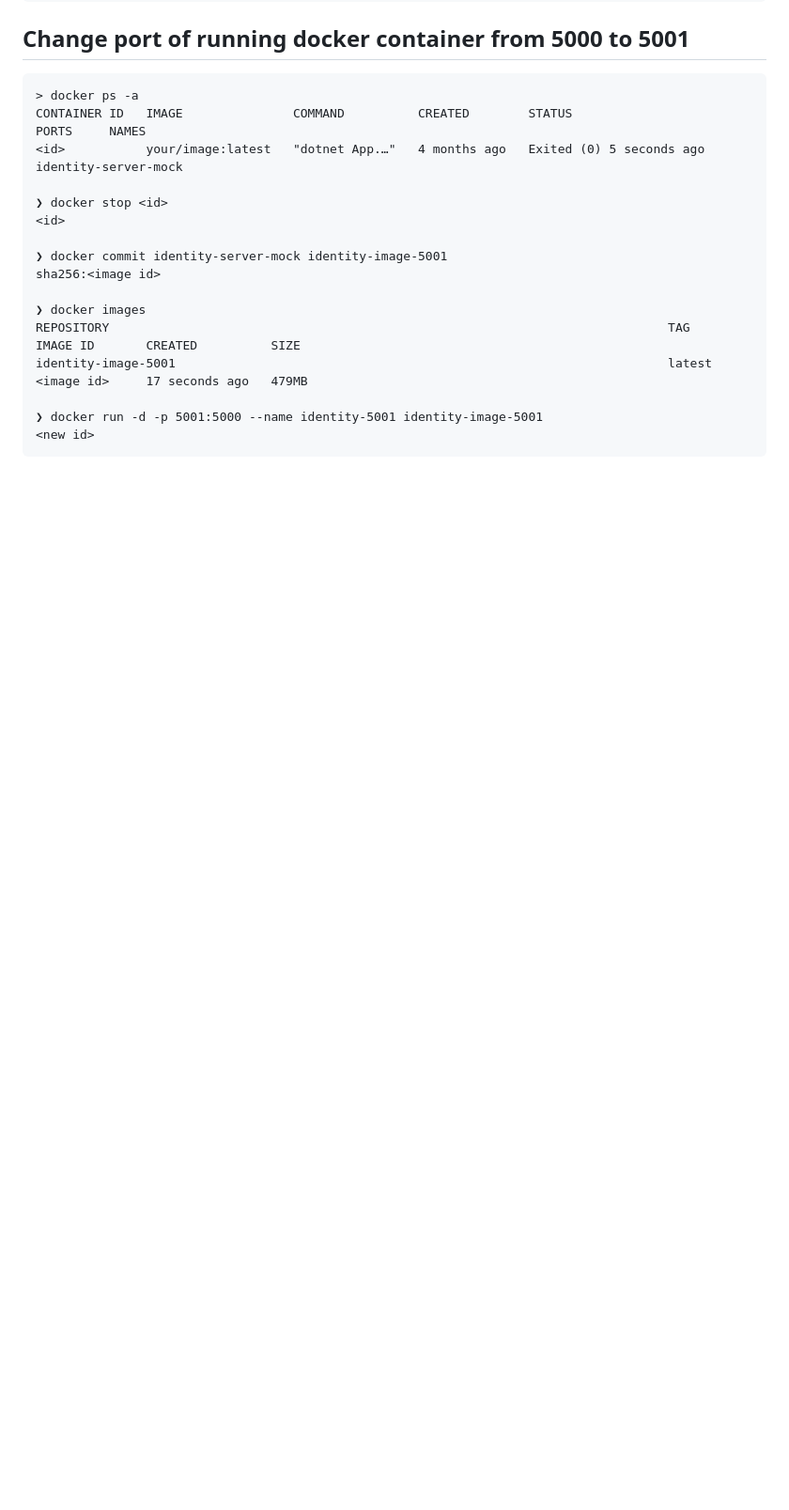
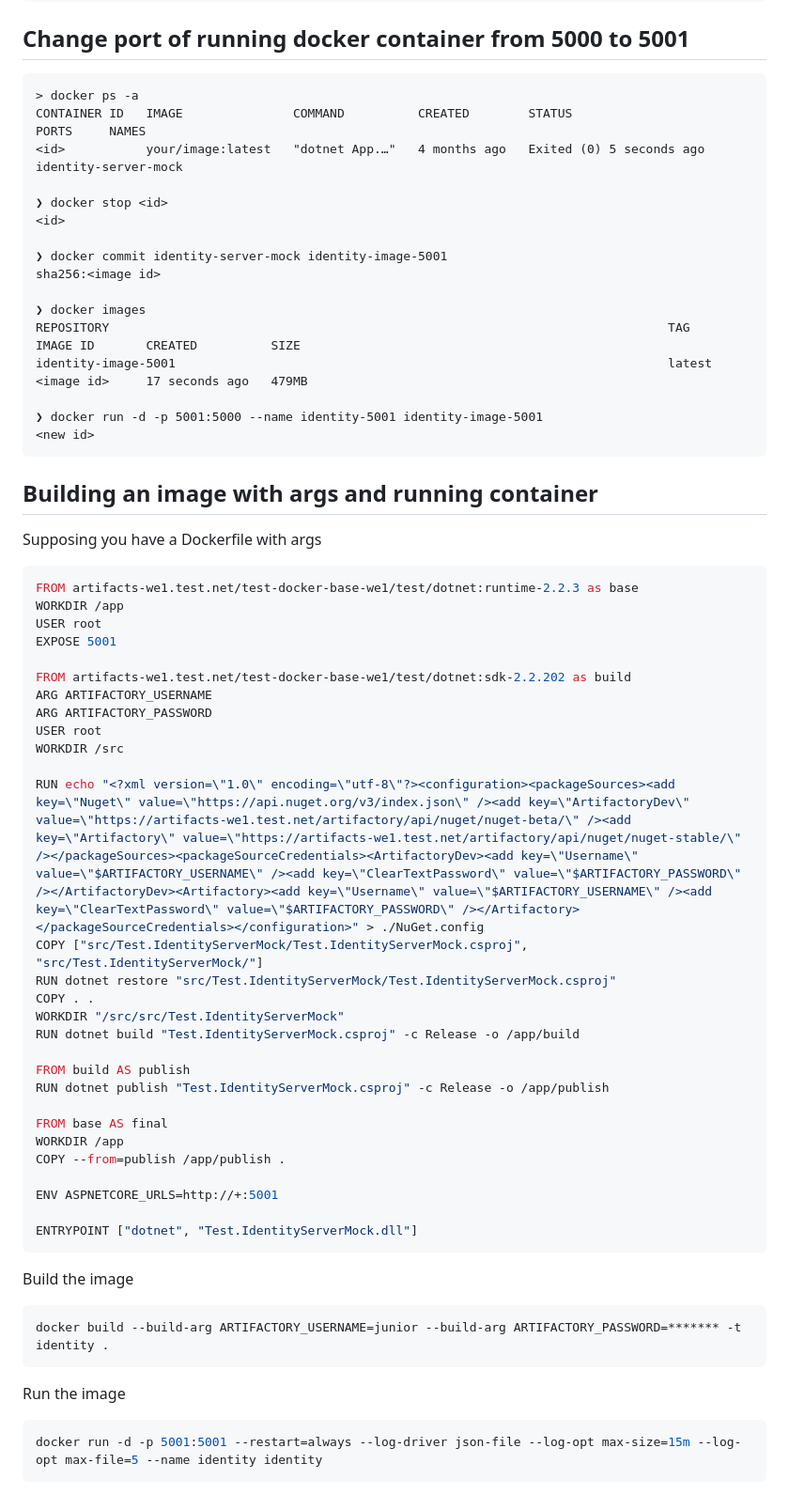
Before and after one commit to juniormayhe/Scripts, a Markdown page: docker/readme.md, the part around the change. Shown at 94% size. Drawn GitHub-style; blank space fills up the shorter version.

````diff
--- a/docker/readme.md
+++ b/docker/readme.md
@@ -221,3 +221,46 @@ identity-image-5001
 ❯ docker run -d -p 5001:5000 --name identity-5001 identity-image-5001
 <new id>
 ```
+
+## Building an image with args and running container
+Supposing you have a Dockerfile with args
+```dockerfile
+FROM artifacts-we1.test.net/test-docker-base-we1/test/dotnet:runtime-2.2.3 as base
+WORKDIR /app
+USER root
+EXPOSE 5001
+
+FROM artifacts-we1.test.net/test-docker-base-we1/test/dotnet:sdk-2.2.202 as build
+ARG ARTIFACTORY_USERNAME
+ARG ARTIFACTORY_PASSWORD
+USER root
+WORKDIR /src
+
+RUN echo "<?xml version=\"1.0\" encoding=\"utf-8\"?><configuration><packageSources><add key=\"Nuget\" value=\"https://api.nuget.org/v3/index.json\" /><add key=\"ArtifactoryDev\" value=\"https://artifacts-we1.test.net/artifactory/api/nuget/nuget-beta/\" /><add key=\"Artifactory\" value=\"https://artifacts-we1.test.net/artifactory/api/nuget/nuget-stable/\" /></packageSources><packageSourceCredentials><ArtifactoryDev><add key=\"Username\" value=\"$ARTIFACTORY_USERNAME\" /><add key=\"ClearTextPassword\" value=\"$ARTIFACTORY_PASSWORD\" /></ArtifactoryDev><Artifactory><add key=\"Username\" value=\"$ARTIFACTORY_USERNAME\" /><add key=\"ClearTextPassword\" value=\"$ARTIFACTORY_PASSWORD\" /></Artifactory></packageSourceCredentials></configuration>" > ./NuGet.config
+COPY ["src/Test.IdentityServerMock/Test.IdentityServerMock.csproj", "src/Test.IdentityServerMock/"]
+RUN dotnet restore "src/Test.IdentityServerMock/Test.IdentityServerMock.csproj"
+COPY . .
+WORKDIR "/src/src/Test.IdentityServerMock"
+RUN dotnet build "Test.IdentityServerMock.csproj" -c Release -o /app/build
+
+FROM build AS publish
+RUN dotnet publish "Test.IdentityServerMock.csproj" -c Release -o /app/publish
+
+FROM base AS final
+WORKDIR /app
+COPY --from=publish /app/publish .
+
+ENV ASPNETCORE_URLS=http://+:5001
+
+ENTRYPOINT ["dotnet", "Test.IdentityServerMock.dll"]
+```
+
+Build the image
+```bash
+docker build --build-arg ARTIFACTORY_USERNAME=junior --build-arg ARTIFACTORY_PASSWORD=******* -t identity .
+```
+
+Run the image
+```bash
+docker run -d -p 5001:5001 --restart=always --log-driver json-file --log-opt max-size=15m --log-opt max-file=5 --name identity identity
+```
````
